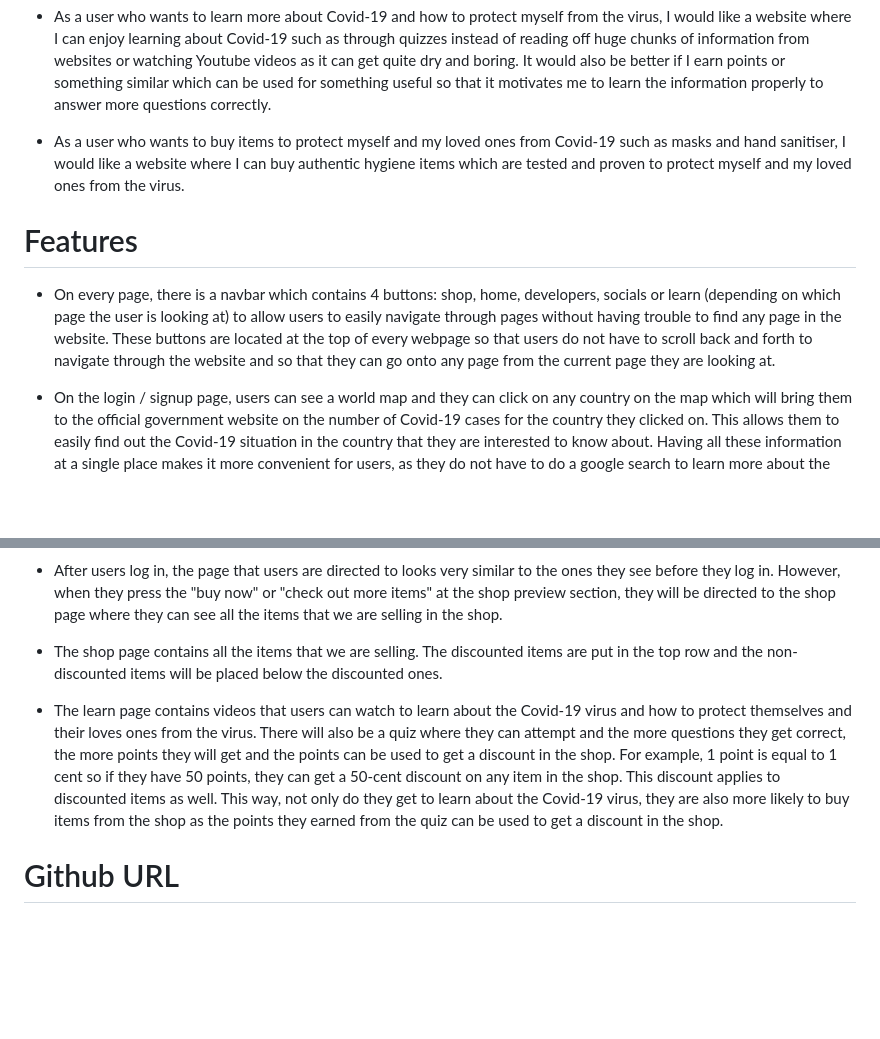
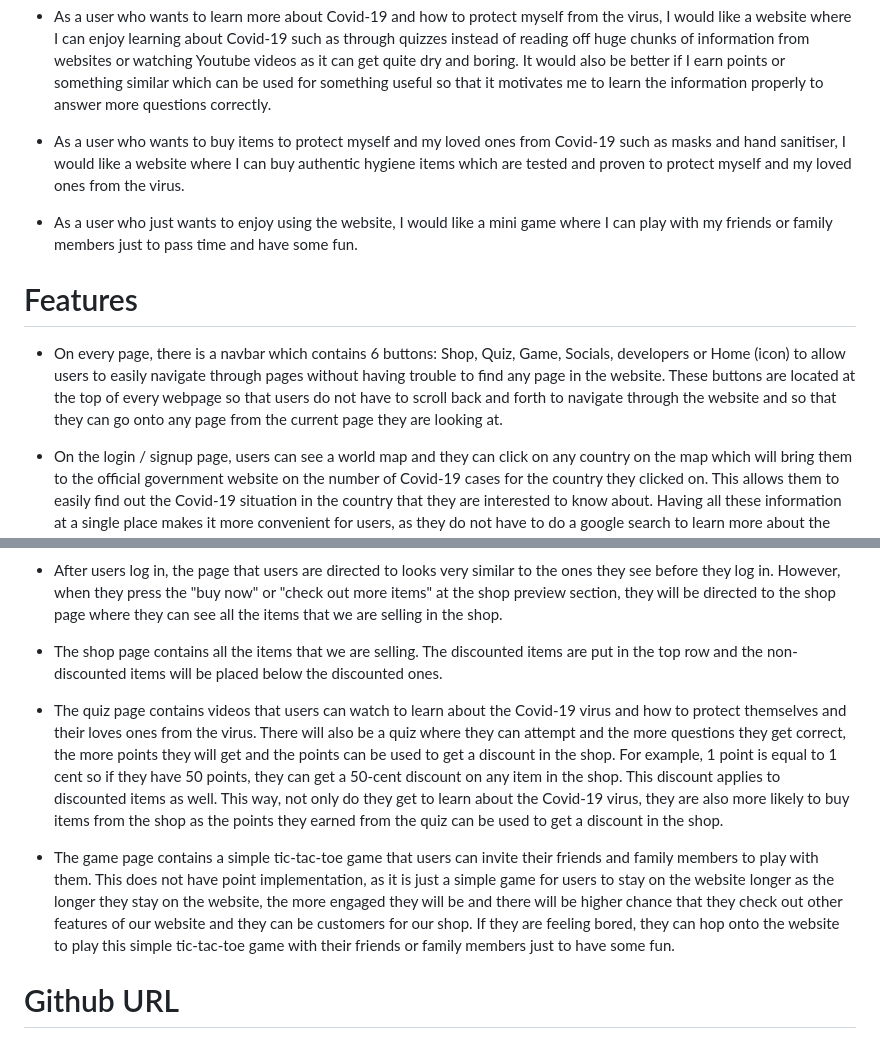
Before and after one commit to xavierxavierlim/IDAssignment2, a Markdown page: README.md, 2 parts joined by grey strips. Drawn GitHub-style; blank space fills up the shorter version.

```diff
--- a/README.md
+++ b/README.md
@@ -10,8 +10,10 @@ The website that we have created is a Covid website that aims to educate users o
 
 - As a user who wants to buy items to protect myself and my loved ones from Covid-19 such as masks and hand sanitiser, I would like a website where I can buy authentic hygiene items which are tested and proven to protect myself and my loved ones from the virus.
 
+- As a user who just wants to enjoy using the website, I would like a mini game where I can play with my friends or family members just to pass time and have some fun.
+
 # Features
-- On every page, there is a navbar which contains 4 buttons: shop, home, developers, socials or learn (depending on which page the user is looking at) to allow users to easily navigate through pages without having trouble to find any page in the website. These buttons are located at the top of every webpage so that users do not have to scroll back and forth to navigate through the website and so that they can go onto any page from the current page they are looking at.
+- On every page, there is a navbar which contains 6 buttons: Shop, Quiz, Game, Socials, developers or Home (icon) to allow users to easily navigate through pages without having trouble to find any page in the website. These buttons are located at the top of every webpage so that users do not have to scroll back and forth to navigate through the website and so that they can go onto any page from the current page they are looking at.
 
 - On the login / signup page, users can see a world map and they can click on any country on the map which will bring them to the official government website on the number of Covid-19 cases for the country they clicked on. This allows them to easily find out the Covid-19 situation in the country that they are interested to know about. Having all these information at a single place makes it more convenient for users, as they do not have to do a google search to learn more about the Covid-19 situation for the country they are interested to know about. If they scroll down, they will be able to see a preview of what we are selling in the shop. It only shows the items that are on discount to attract them to find out more about all the items we are selling in our shop. If they click on any button such as the "buy now" or the "check out more items", they will be prompted to log in before they can check out the whole shop.
 
@@ -19,7 +21,9 @@ The website that we have created is a Covid website that aims to educate users o
 
 - The shop page contains all the items that we are selling. The discounted items are put in the top row and the non-discounted items will be placed below the discounted ones.
 
-- The learn page contains videos that users can watch to learn about the Covid-19 virus and how to protect themselves and their loves ones from the virus. There will also be a quiz where they can attempt and the more questions they get correct, the more points they will get and the points can be used to get a discount in the shop. For example, 1 point is equal to 1 cent so if they have 50 points, they can get a 50-cent discount on any item in the shop. This discount applies to discounted items as well. This way, not only do they get to learn about the Covid-19 virus, they are also more likely to buy items from the shop as the points they earned from the quiz can be used to get a discount in the shop.
+- The quiz page contains videos that users can watch to learn about the Covid-19 virus and how to protect themselves and their loves ones from the virus. There will also be a quiz where they can attempt and the more questions they get correct, the more points they will get and the points can be used to get a discount in the shop. For example, 1 point is equal to 1 cent so if they have 50 points, they can get a 50-cent discount on any item in the shop. This discount applies to discounted items as well. This way, not only do they get to learn about the Covid-19 virus, they are also more likely to buy items from the shop as the points they earned from the quiz can be used to get a discount in the shop.
+
+- The game page contains a simple tic-tac-toe game that users can invite their friends and family members to play with them. This does not have point implementation, as it is just a simple game for users to stay on the website longer as the longer they stay on the website, the more engaged they will be and there will be higher chance that they check out other features of our website and they can be customers for our shop. If they are feeling bored, they can hop onto the website to play this simple tic-tac-toe game with their friends or family members just to have some fun.
 
 # Github URL
 https://github.com/xavierxavierlim/IDAssignment2.git
```
